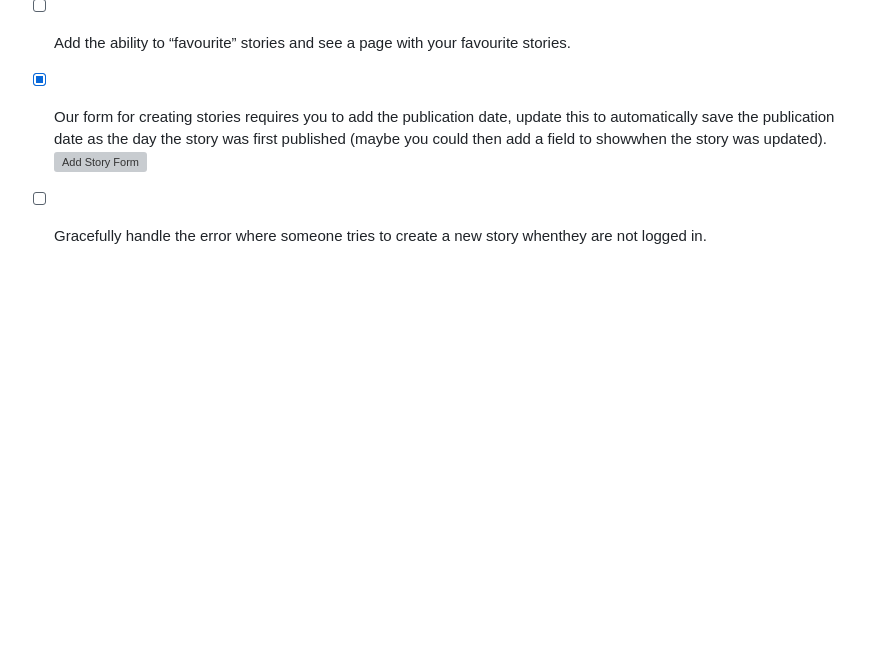
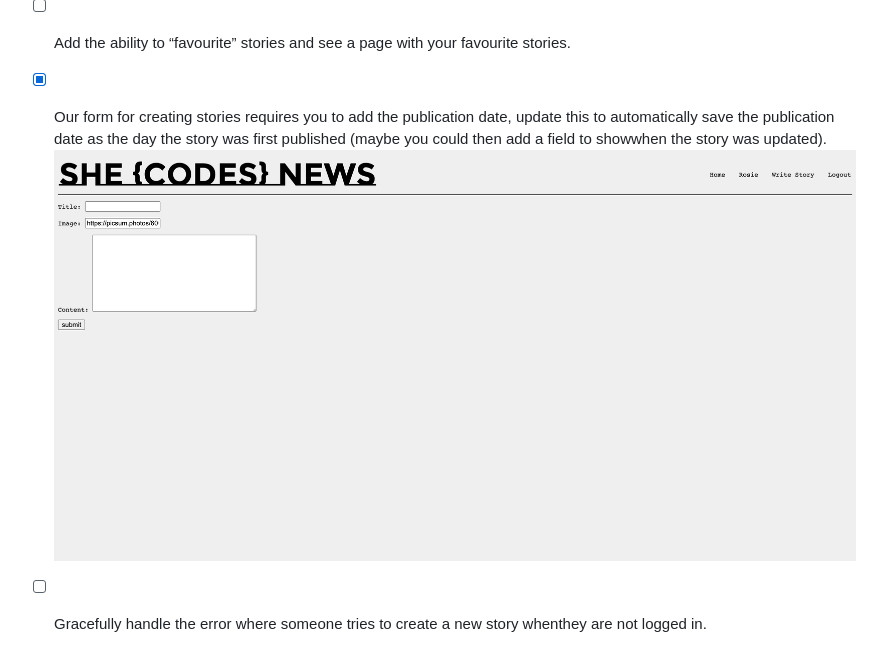
Before and after one commit to rosiemaguire/django-project-she-codes-news, a Markdown page: README.md, the part around the change. Rendered like a GitHub page; blank space fills up the shorter version; grey boxes are pictures that could not be loaded.

Commit message:
Correcting one of the image paths

```diff
--- a/README.md
+++ b/README.md
@@ -71,5 +71,5 @@ This project uses HTML, CSS and the Django framework. It is a news website that
 - [ ] Add the ability to “favourite” stories and see a page with your favourite stories.
 
 - [X] Our form for creating stories requires you to add the publication date, update this to automatically save the publication date as the day the story was first published (maybe you could then add a field to showwhen the story was updated).
-    ![Add Story Form](she_codes_news\images\127.0.0.1_8000_news_add-story_.png)
+    ![Add Story Form](she_codes_news/images/127.0.0.1_8000_news_add-story_.png)
 - [ ] Gracefully handle the error where someone tries to create a new story whenthey are not logged in.
```
